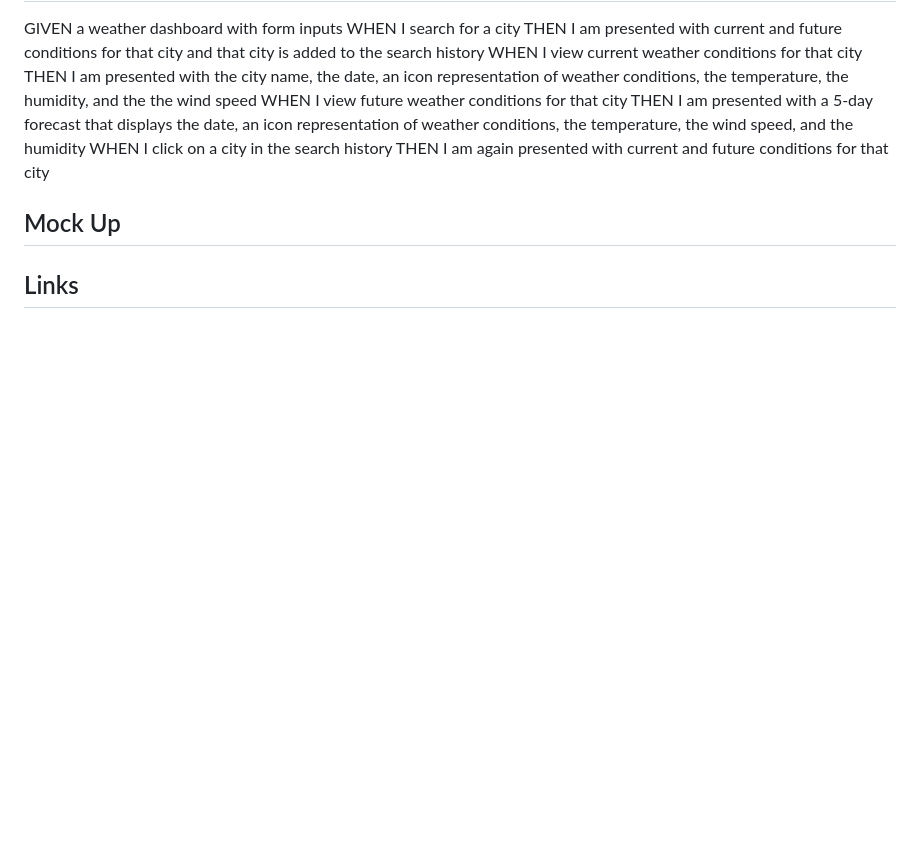
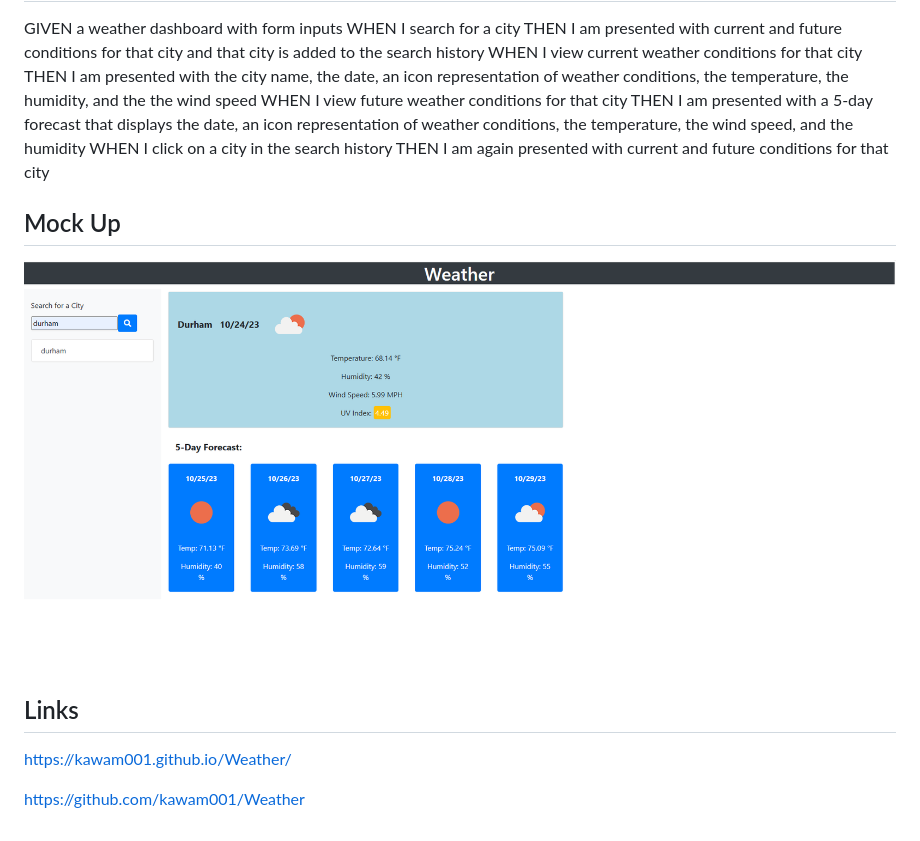
Before and after one commit to kawam001/Weather, a Markdown page: README.md, the part around the change. Drawn GitHub-style; pictures changed too: weather.PNG (added); blank space fills up the shorter version.

Commit message:
readme and mockup

```diff
--- a/README.md
+++ b/README.md
@@ -19,5 +19,8 @@ WHEN I click on a city in the search history
 THEN I am again presented with current and future conditions for that city
 
 ## Mock Up
+![Weather](weather.PNG)
+## Links
+https://kawam001.github.io/Weather/
 
-## Links
+https://github.com/kawam001/Weather
```
